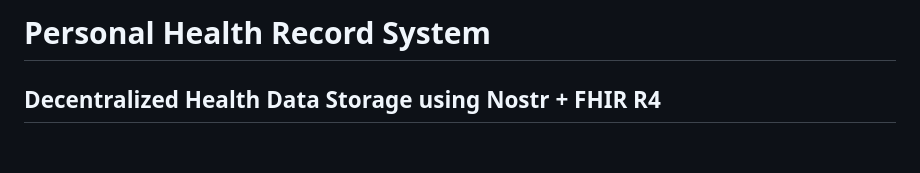
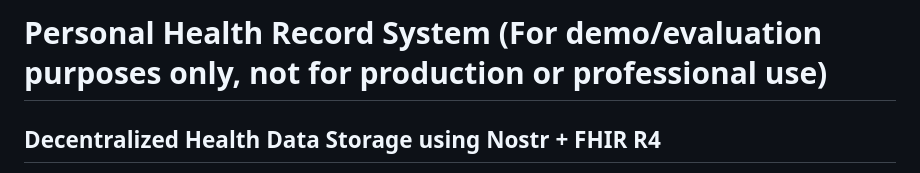
Before and after one commit to drmikesamy/personalhealthrecord, a Markdown page: README.md, the part around the change. Drawn GitHub-style; blank space fills up the shorter version.

Commit message:
add disclaimer

```diff
--- a/README.md
+++ b/README.md
@@ -1,4 +1,4 @@
-# Personal Health Record System
+# Personal Health Record System (For demo/evaluation purposes only, not for production or professional use)
 ## Decentralized Health Data Storage using Nostr + FHIR R4
 
 A comprehensive quantified self health tracking system that stores encrypted health data on the Nostr network using the FHIR R4 standard for medical data interoperability.
```
